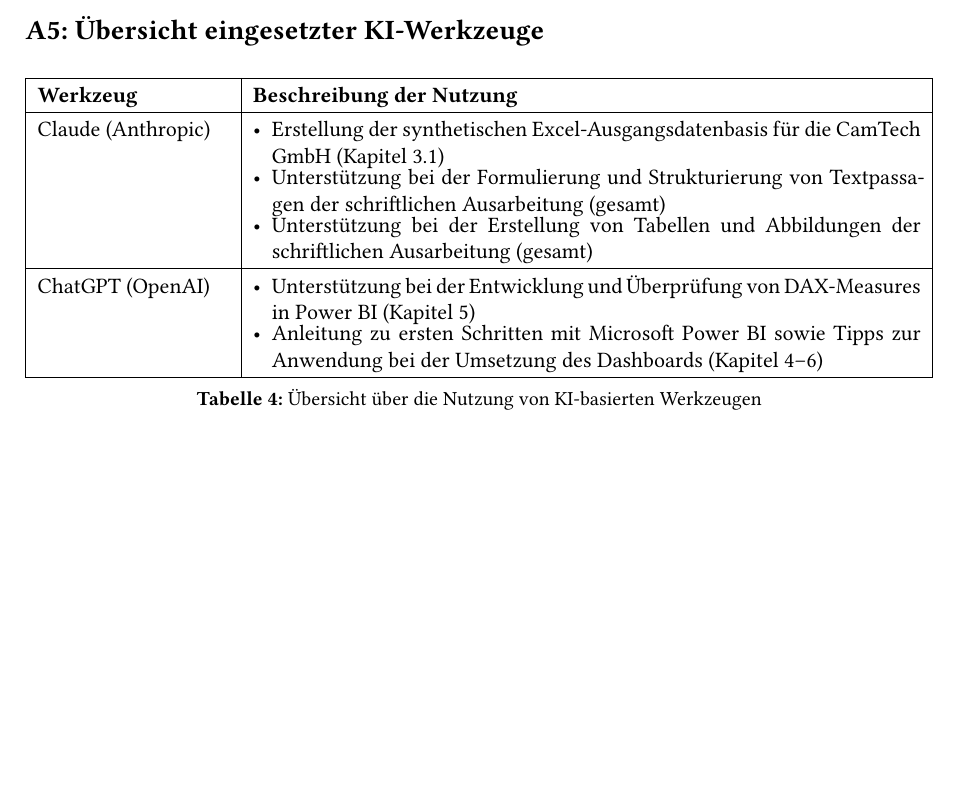
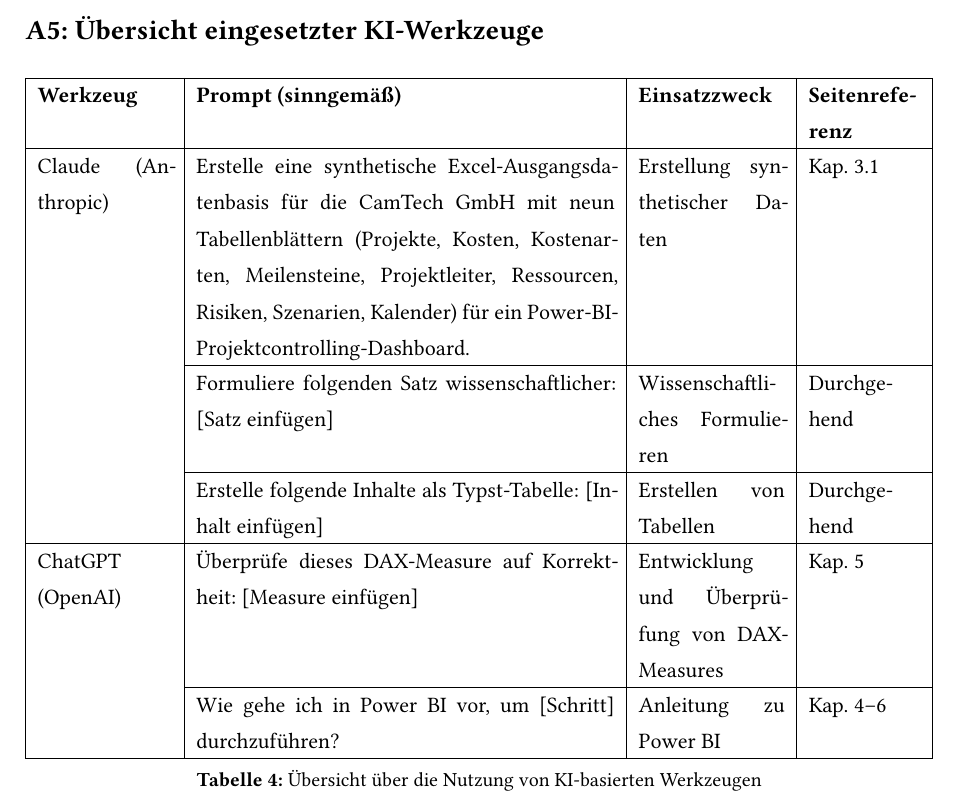
Before and after one commit to Vietnameseguy04/Business_Intelligence, a Typst document (template.typ, which reads i18n/DE.typ, user/ai-tools.typ): part of page 25 of 26, cut so that both start at the same text, the shorter picture padded with empty space. Compiled offline with Typst 0.15; a missing font is replaced by an installed copy or a similar font.

Commit message:
Add 4-column KI-Werkzeuge table with prompts and recompile PDF
- Restructure ai-tools.typ to nested (tool, [(prompt, purpose, page)]) format
- Update appendix.typ to render tool name with rowspan over its entries
- Add appendix-ai-col3/col4 labels to DE.typ and EN.typ
- Recompile PDF with updated A5 KI table

```diff
--- a/i18n/DE.typ
+++ b/i18n/DE.typ
@@ -69,4 +69,3 @@
   appendix-ai-heading: "A5: Übersicht eingesetzter KI-Werkzeuge",
   appendix-ai-caption: "Übersicht über die Nutzung von KI-basierten Werkzeugen",
   appendix-ai-col1:    "Werkzeug",
-  appendix-ai-col2:    "Beschreibung der Nutzung",
--- a/user/ai-tools.typ
+++ b/user/ai-tools.typ
@@ -1,17 +1,37 @@
 // ---- AI Tools ---- //
-// Each entry: ("Tool name", (usage-item-1, usage-item-2, ...))
+// Each entry: ("Tool name", ((prompt, purpose, pages), ...))
 #let ai-tools = (
   ("Claude (Anthropic)",
     (
-      [Erstellung der synthetischen Excel-Ausgangsdatenbasis für die CamTech GmbH (Kapitel 3.1)],
-      [Unterstützung bei der Formulierung und Strukturierung von Textpassagen der schriftlichen Ausarbeitung (gesamt)],
-      [Unterstützung bei der Erstellung von Tabellen und Abbildungen der schriftlichen Ausarbeitung (gesamt)],
+      (
+        [Erstelle eine synthetische Excel-Ausgangsdatenbasis für die CamTech GmbH mit neun Tabellenblättern (Projekte, Kosten, Kostenarten, Meilensteine, Projektleiter, Ressourcen, Risiken, Szenarien, Kalender) für ein Power-BI-Projektcontrolling-Dashboard.],
+        [Erstellung synthetischer Daten],
+        [Kap. 3.1],
+      ),
+      (
+        [Formuliere folgenden Satz wissenschaftlicher: [Satz einfügen]],
+        [Wissenschaftliches Formulieren],
+        [Durchgehend],
+      ),
+      (
+        [Erstelle folgende Inhalte als Typst-Tabelle: [Inhalt einfügen]],
+        [Erstellen von Tabellen],
+        [Durchgehend],
+      ),
     ),
   ),
   ("ChatGPT (OpenAI)",
     (
-      [Unterstützung bei der Entwicklung und Überprüfung von DAX-Measures in Power BI (Kapitel 5)],
-      [Anleitung zu ersten Schritten mit Microsoft Power BI sowie Tipps zur Anwendung bei der Umsetzung des Dashboards (Kapitel 4–6)],
+      (
+        [Überprüfe dieses DAX-Measure auf Korrektheit: [Measure einfügen]],
+        [Entwicklung und Überprüfung von DAX-Measures],
+        [Kap. 5],
+      ),
+      (
+        [Wie gehe ich in Power BI vor, um [Schritt] durchzuführen?],
+        [Anleitung zu Power BI],
+        [Kap. 4–6],
+      ),
     ),
   ),
 )
```
Also changed, not shown: i18n/EN.typ (+3 -1 lines), pages/appendix.typ (+13 -11 lines), Ausarbeitung_BI_Dashboard_Anton_Nguyen.pdf, i18n/DE.typ (3 more changed lines).
